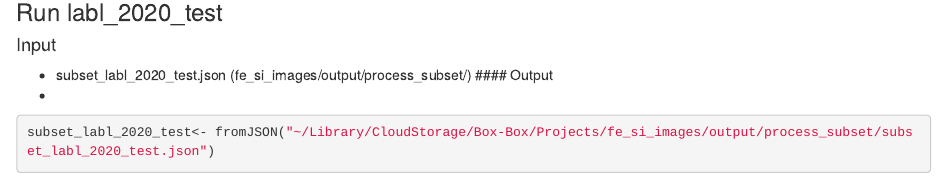
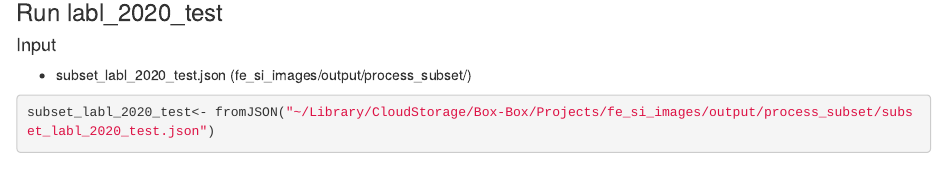
Before and after one commit to ucdavis/fe_si_models, an R Markdown document (fragments/scripts/fragments.Rmd): the page in a window 1100 px wide, from 6220 px down. Rendered offline with R 4.5, knitr and Pandoc, with nearby package versions; some code elsewhere in the file could not run offline.

````diff
--- a/fragments/scripts/fragments.Rmd
+++ b/fragments/scripts/fragments.Rmd
@@ -339,8 +339,7 @@
 
 #### Input
 - subset_labl_2020_test.json (fe_si_images/output/process_subset/)
-#### Output
--
+
 ```{r, message=FALSE, warning=FALSE}
 subset_labl_2020_test<- fromJSON("~/Library/CloudStorage/Box-Box/Projects/fe_si_images/output/process_subset/subset_labl_2020_test.json")
 
````
